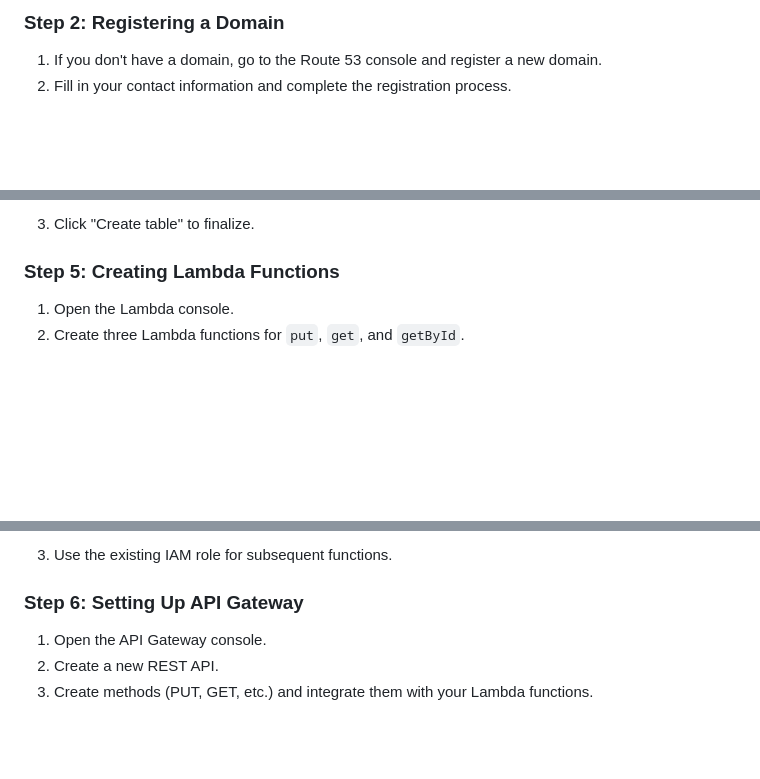
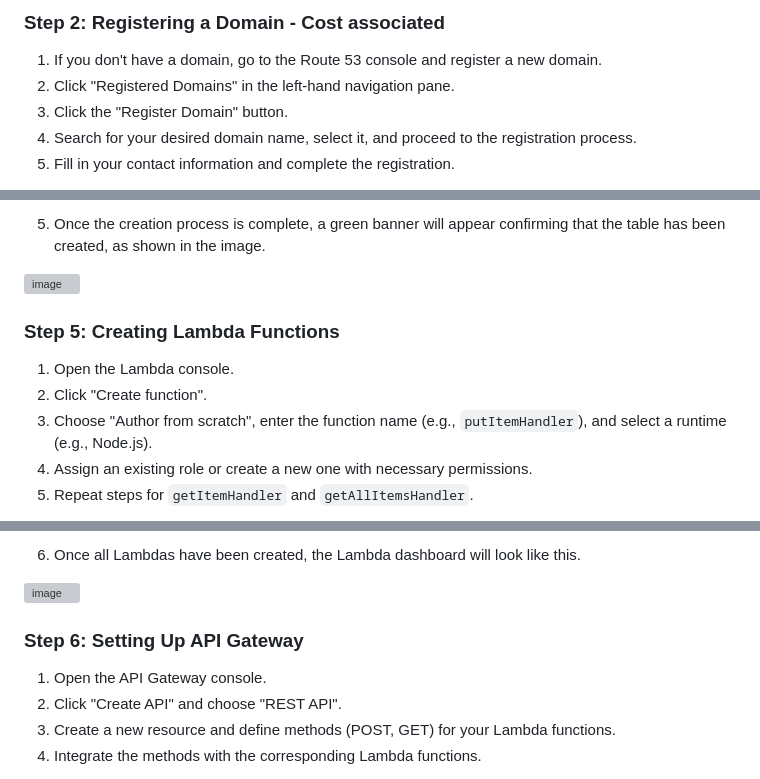
Before and after one commit to DaudCloud-sudo/dynamic-content-portfolio-website-hosting-AWS, a Markdown page: README.md, 3 parts joined by grey strips. Rendered like a GitHub page; blank space fills up the shorter version; grey boxes are pictures that could not be loaded.

```diff
--- a/README.md
+++ b/README.md
@@ -47,6 +47,9 @@ This project is a dynamic portfolio website that includes a contact form. The ba
 
-### Step 2: Registering a Domain
+### Step 2: Registering a Domain - Cost associated
 
 1. If you don't have a domain, go to the Route 53 console and register a new domain.
-2. Fill in your contact information and complete the registration process.
+2. Click "Registered Domains" in the left-hand navigation pane.
+3. Click the "Register Domain" button.
+4. Search for your desired domain name, select it, and proceed to the registration process.
+5. Fill in your contact information and complete the registration.
 
@@ -73,8 +85,13 @@ This project is a dynamic portfolio website that includes a contact form. The ba
 
-3. Click "Create table" to finalize.
+5. Once the creation process is complete, a green banner will appear confirming that the table has been created, as shown in the image.
+
+![image](https://github.com/user-attachments/assets/fb5c995c-2fe4-43b7-8773-416a19cb6b5c)
 
 ### Step 5: Creating Lambda Functions
 
 1. Open the Lambda console.
-2. Create three Lambda functions for `put`, `get`, and `getById`.
+2. Click "Create function".
+3. Choose "Author from scratch", enter the function name (e.g., `putItemHandler`), and select a runtime (e.g., Node.js).
+4. Assign an existing role or create a new one with necessary permissions.
+5. Repeat steps for `getItemHandler` and `getAllItemsHandler`.
 
@@ -82,9 +99,12 @@ This project is a dynamic portfolio website that includes a contact form. The ba
 
-3. Use the existing IAM role for subsequent functions.
+6. Once all Lambdas have been created, the Lambda dashboard will look like this.
+
+![image](https://github.com/user-attachments/assets/7c7dd21b-6661-4b49-b583-78f82d75ba5c)
 
 ### Step 6: Setting Up API Gateway
 
 1. Open the API Gateway console.
-2. Create a new REST API.
-3. Create methods (PUT, GET, etc.) and integrate them with your Lambda functions.
+2. Click "Create API" and choose "REST API".
+3. Create a new resource and define methods (POST, GET) for your Lambda functions.
+4. Integrate the methods with the corresponding Lambda functions.
 
```
Also changed, not shown: other parts of README.md (+40 -29 lines).
